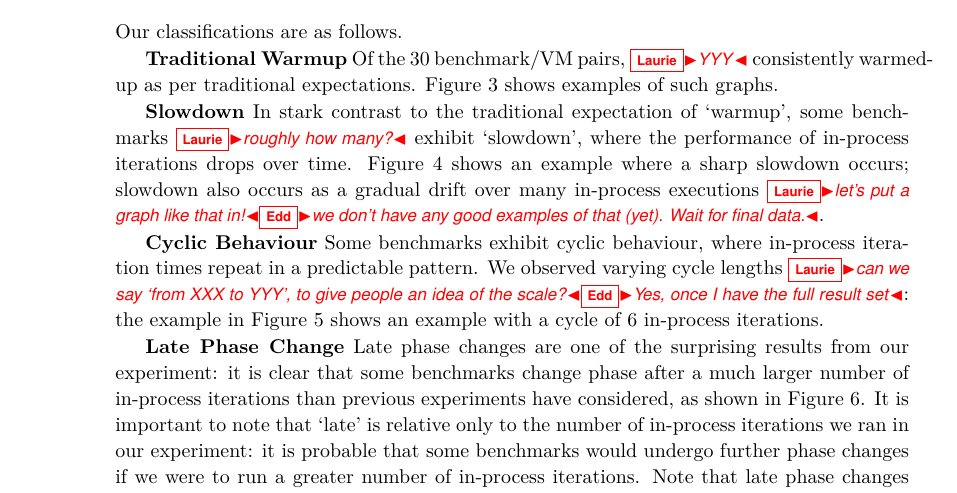
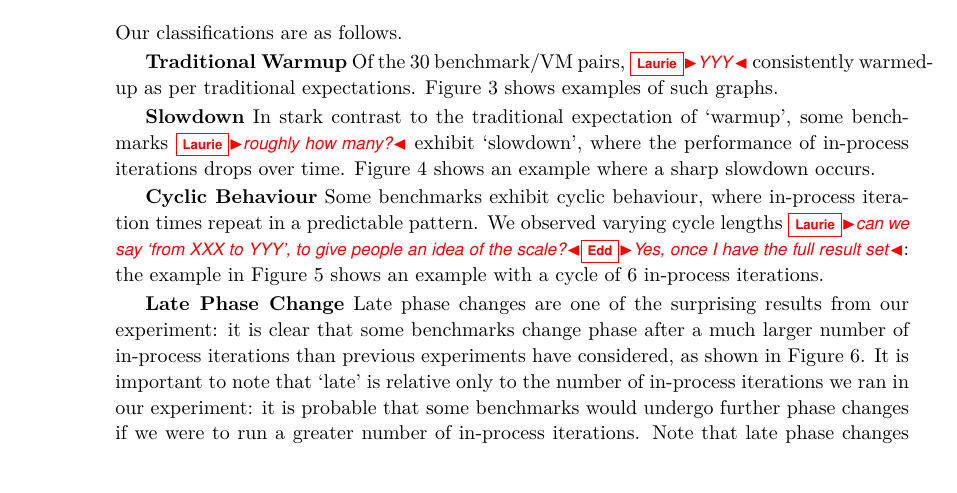
Before and after one commit to softdevteam/warmup_paper, a LaTeX paper (warmup.tex): part of page 8 of 14, cut so that both start at the same text, the shorter picture padded with empty space. Compiled offline with pdfLaTeX.

Commit message:
I don't have an example of gradual slowdown, so best not to mention.

```diff
--- a/warmup.tex
+++ b/warmup.tex
@@ -611,10 +611,7 @@ such graphs.
 In stark contrast to the traditional expectation of `warmup', some benchmarks
 \laurie{roughly how many?} exhibit `slowdown', where the performance of
 in-process iterations drops over time. Figure~\ref{fig:examples:slowdown1} shows
-an example where a sharp slowdown occurs; slowdown also occurs as a gradual
-drift over many in-process executions \laurie{let's put a graph like that
-in!}\edd{we don't have any good examples of that (yet). Wait for final data.}.
-
+an example where a sharp slowdown occurs.
 
 \begin{figure}[tbp]
 \makebox[\textwidth][c]{
```
